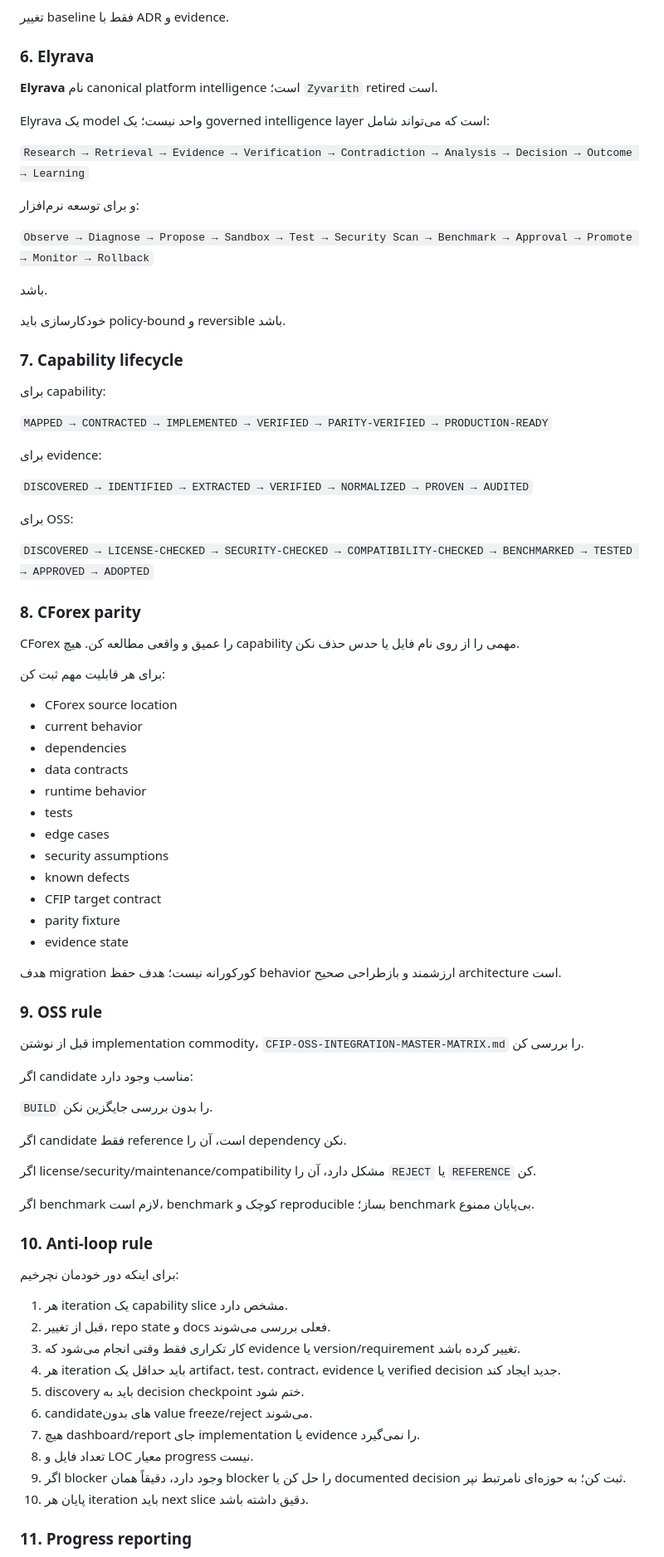
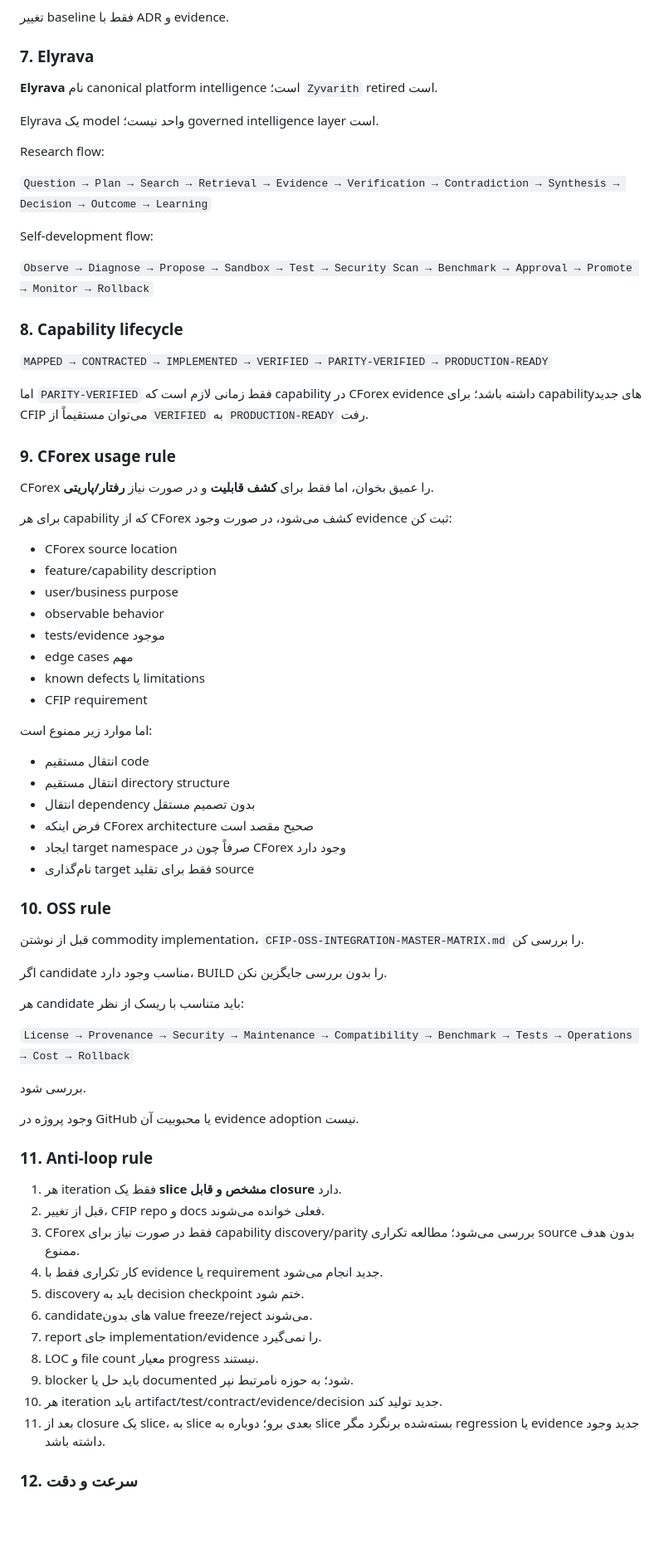
Before and after one commit to armanemp/CFIP-BOOK, a Markdown page: CFIP-KEY-CONTINUATION-PROMPT.md, the part around one of its changes. Shown at 83% size. Drawn GitHub-style; blank space fills up the shorter version.

Commit message:
docs: clarify CFIP independence and capability-only CForex usage

```diff
--- a/CFIP-KEY-CONTINUATION-PROMPT.md
+++ b/CFIP-KEY-CONTINUATION-PROMPT.md
@@ -69,85 +91,77 @@ CFIP را به‌صورت یک Python-first، AI-native، production-oriented fi
 
 تغییر baseline فقط با ADR و evidence.
 
-### 6. Elyrava
+### 7. Elyrava
 
 **Elyrava** نام canonical platform intelligence است؛ `Zyvarith` retired است.
 
-Elyrava یک model واحد نیست؛ یک governed intelligence layer است که می‌تواند شامل:
+Elyrava یک model واحد نیست؛ governed intelligence layer است.
 
-`Research → Retrieval → Evidence → Verification → Contradiction → Analysis → Decision → Outcome → Learning`
+Research flow:
 
-و برای توسعه نرم‌افزار:
+`Question → Plan → Search → Retrieval → Evidence → Verification → Contradiction → Synthesis → Decision → Outcome → Learning`
+
+Self-development flow:
 
 `Observe → Diagnose → Propose → Sandbox → Test → Security Scan → Benchmark → Approval → Promote → Monitor → Rollback`
 
-باشد.
-
-خودکارسازی باید policy-bound و reversible باشد.
-
-### 7. Capability lifecycle
-
-برای capability:
+### 8. Capability lifecycle
 
 `MAPPED → CONTRACTED → IMPLEMENTED → VERIFIED → PARITY-VERIFIED → PRODUCTION-READY`
 
-برای evidence:
+اما `PARITY-VERIFIED` فقط زمانی لازم است که capability در CForex evidence داشته باشد؛ برای capabilityهای جدید CFIP می‌توان مستقیماً از `VERIFIED` به `PRODUCTION-READY` رفت.
 
-`DISCOVERED → IDENTIFIED → EXTRACTED → VERIFIED → NORMALIZED → PROVEN → AUDITED`
+### 9. CForex usage rule
 
-برای OSS:
+CForex را عمیق بخوان، اما فقط برای **کشف قابلیت** و در صورت نیاز **رفتار/پاریتی**.
 
-`DISCOVERED → LICENSE-CHECKED → SECURITY-CHECKED → COMPATIBILITY-CHECKED → BENCHMARKED → TESTED → APPROVED → ADOPTED`
-
-### 8. CForex parity
-
-CForex را عمیق و واقعی مطالعه کن. هیچ capability مهمی را از روی نام فایل یا حدس حذف نکن.
-
-برای هر قابلیت مهم ثبت کن:
+برای هر capability که از CForex کشف می‌شود، در صورت وجود evidence ثبت کن:
 
 - CForex source location
-- current behavior
-- dependencies
-- data contracts
-- runtime behavior
-- tests
-- edge cases
-- security assumptions
-- known defects
-- CFIP target contract
-- parity fixture
-- evidence state
+- feature/capability description
+- user/business purpose
+- observable behavior
+- tests/evidence موجود
+- edge cases مهم
+- known defects یا limitations
+- CFIP requirement
 
-هدف migration کورکورانه نیست؛ هدف حفظ behavior ارزشمند و بازطراحی صحیح architecture است.
+اما موارد زیر ممنوع است:
 
-### 9. OSS rule
+- انتقال مستقیم code
+- انتقال مستقیم directory structure
+- انتقال dependency بدون تصمیم مستقل
+- فرض اینکه CForex architecture صحیح مقصد است
+- ایجاد target namespace صرفاً چون در CForex وجود دارد
+- نام‌گذاری target فقط برای تقلید source
 
-قبل از نوشتن implementation commodity، `CFIP-OSS-INTEGRATION-MASTER-MATRIX.md` را بررسی کن.
+### 10. OSS rule
 
-اگر candidate مناسب وجود دارد:
+قبل از نوشتن commodity implementation، `CFIP-OSS-INTEGRATION-MASTER-MATRIX.md` را بررسی کن.
 
-`BUILD` را بدون بررسی جایگزین نکن.
+اگر candidate مناسب وجود دارد، BUILD را بدون بررسی جایگزین نکن.
 
-اگر candidate فقط reference است، آن را dependency نکن.
+هر candidate باید متناسب با ریسک از نظر:
 
-اگر license/security/maintenance/compatibility مشکل دارد، آن را `REJECT` یا `REFERENCE` کن.
+`License → Provenance → Security → Maintenance → Compatibility → Benchmark → Tests → Operations → Cost → Rollback`
 
-اگر benchmark لازم است، benchmark کوچک و reproducible بساز؛ benchmark بی‌پایان ممنوع.
+بررسی شود.
 
-### 10. Anti-loop rule
+وجود پروژه در GitHub یا محبوبیت آن evidence adoption نیست.
 
-برای اینکه دور خودمان نچرخیم:
+### 11. Anti-loop rule
 
-1. هر iteration یک capability slice مشخص دارد.
-2. قبل از تغییر، repo state و docs فعلی بررسی می‌شوند.
-3. کار تکراری فقط وقتی انجام می‌شود که evidence یا version/requirement تغییر کرده باشد.
-4. هر iteration باید حداقل یک artifact، test، contract، evidence یا verified decision جدید ایجاد کند.
+1. هر iteration فقط یک **slice مشخص و قابل closure** دارد.
+2. قبل از تغییر، CFIP repo و docs فعلی خوانده می‌شوند.
+3. CForex فقط در صورت نیاز برای capability discovery/parity بررسی می‌شود؛ مطالعه تکراری source بدون هدف ممنوع.
+4. کار تکراری فقط با evidence یا requirement جدید انجام می‌شود.
 5. discovery باید به decision checkpoint ختم شود.
 6. candidateهای بدون value freeze/reject می‌شوند.
-7. هیچ dashboard/report جای implementation یا evidence را نمی‌گیرد.
-8. تعداد فایل و LOC معیار progress نیست.
-9. اگر blocker وجود دارد، دقیقاً همان blocker را حل کن یا documented decision ثبت کن؛ به حوزه‌ای نامرتبط نپر.
-10. پایان هر iteration باید next slice دقیق داشته باشد.
+7. report جای implementation/evidence را نمی‌گیرد.
+8. LOC و file count معیار progress نیستند.
+9. blocker باید حل یا documented شود؛ به حوزه نامرتبط نپر.
+10. هر iteration باید artifact/test/contract/evidence/decision جدید تولید کند.
+11. بعد از closure یک slice، به slice بعدی برو؛ دوباره به slice بسته‌شده برنگرد مگر regression یا evidence جدید وجود داشته باشد.
 
-### 11. Progress reporting
+### 12. سرعت و دقت
 
```
Also changed, not shown: other parts of CFIP-KEY-CONTINUATION-PROMPT.md (+89 -73 lines).
